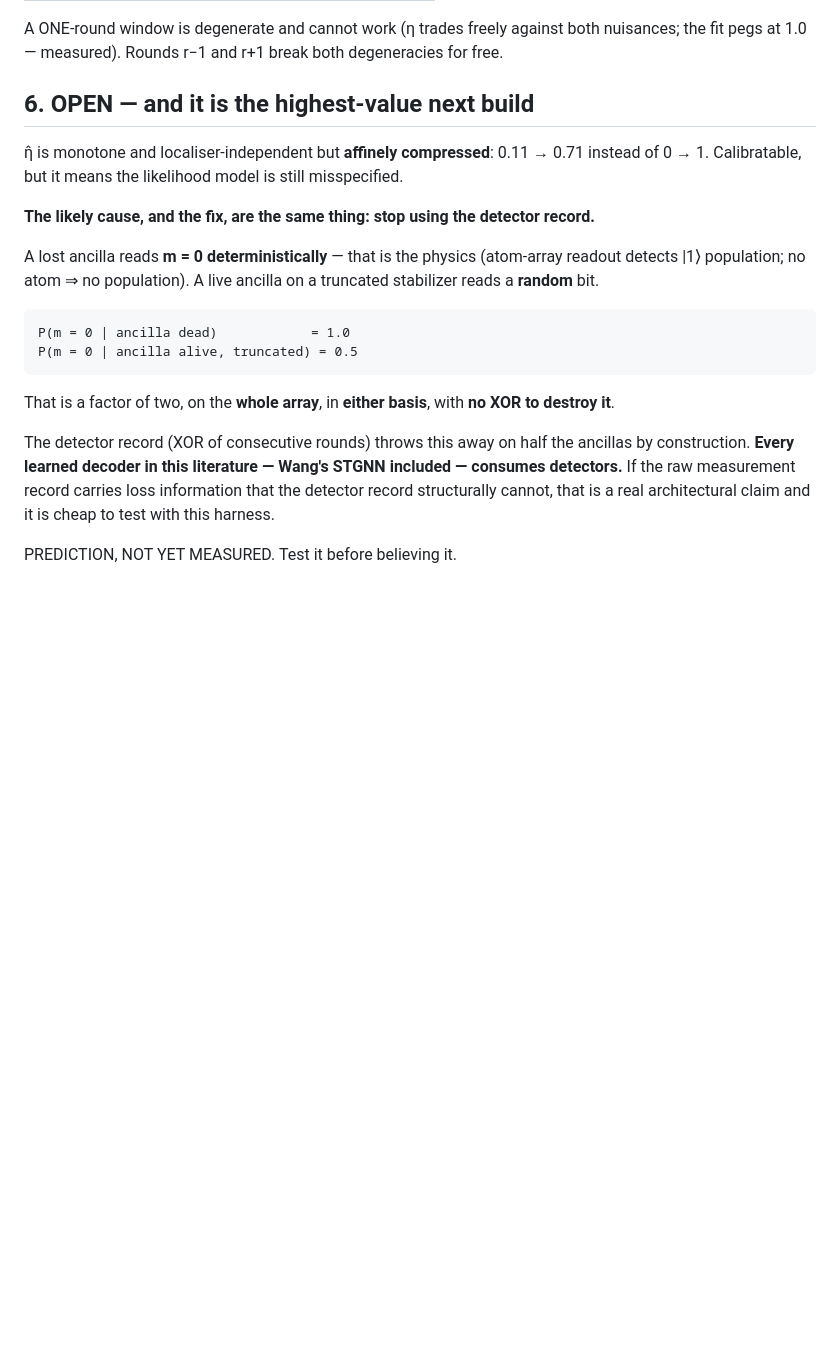
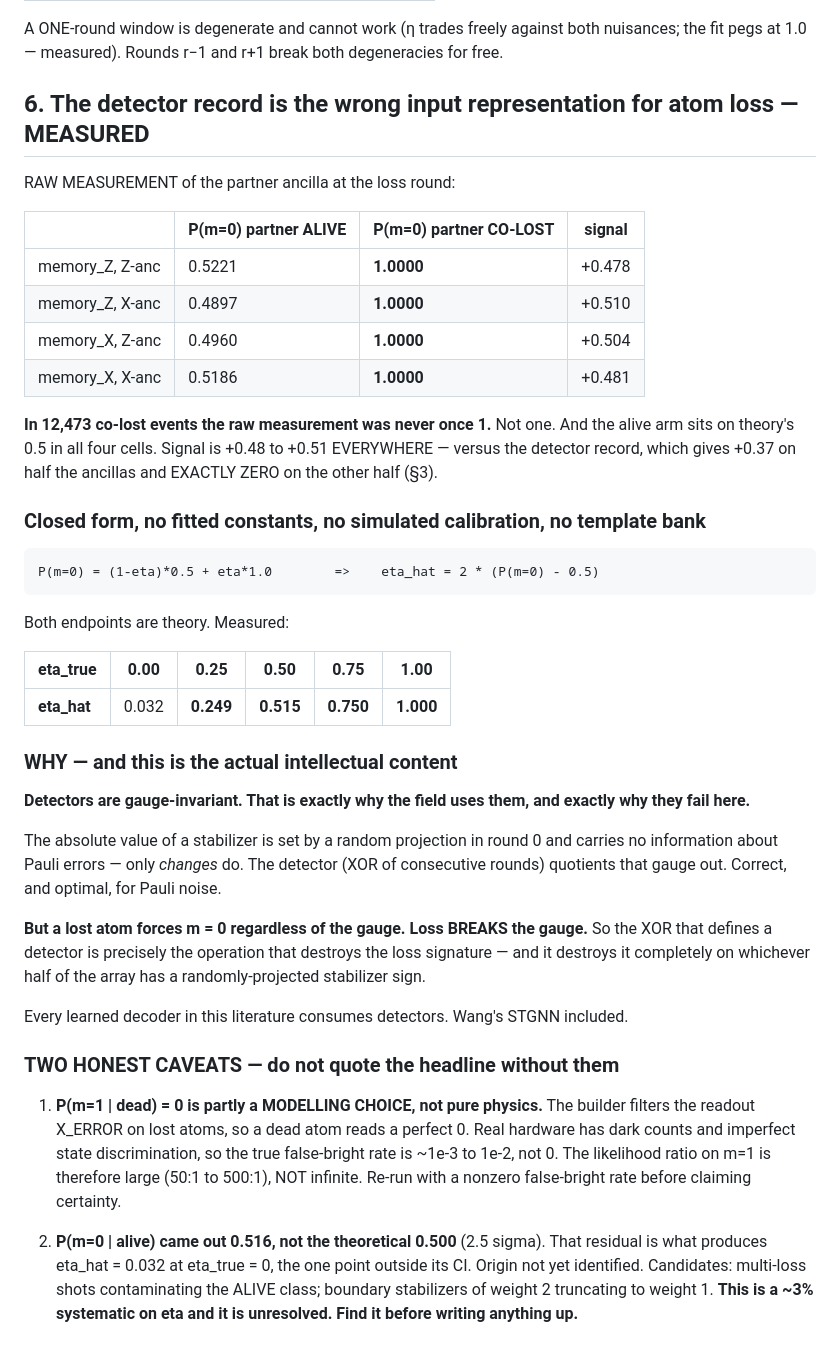
Before and after one commit to Suriya-002/decoder, a Markdown page: FINDINGS.md, the part around the change. GitHub-like rendering; blank space fills up the shorter version.

Commit message:
Raw measurement record: gauge argument, closed-form eta, two open caveats

```diff
--- a/FINDINGS.md
+++ b/FINDINGS.md
@@ -71,24 +71,54 @@ them:
 A ONE-round window is degenerate and cannot work (η trades freely against both nuisances; the fit pegs
 at 1.0 — measured). Rounds r−1 and r+1 break both degeneracies for free.
 
-## 6. OPEN — and it is the highest-value next build
+## 6. The detector record is the wrong input representation for atom loss — MEASURED
 
-η̂ is monotone and localiser-independent but **affinely compressed**: 0.11 → 0.71 instead of 0 → 1.
-Calibratable, but it means the likelihood model is still misspecified.
+RAW MEASUREMENT of the partner ancilla at the loss round:
 
-**The likely cause, and the fix, are the same thing: stop using the detector record.**
+| | P(m=0) partner ALIVE | P(m=0) partner CO-LOST | signal |
+|---|---|---|---|
+| memory_Z, Z-anc | 0.5221 | **1.0000** | +0.478 |
+| memory_Z, X-anc | 0.4897 | **1.0000** | +0.510 |
+| memory_X, Z-anc | 0.4960 | **1.0000** | +0.504 |
+| memory_X, X-anc | 0.5186 | **1.0000** | +0.481 |
 
-A lost ancilla reads **m = 0 deterministically** — that is the physics (atom-array readout detects |1⟩
-population; no atom ⇒ no population). A live ancilla on a truncated stabilizer reads a **random** bit.
+**In 12,473 co-lost events the raw measurement was never once 1.** Not one. And the alive arm sits on
+theory's 0.5 in all four cells. Signal is +0.48 to +0.51 EVERYWHERE — versus the detector record, which
+gives +0.37 on half the ancillas and EXACTLY ZERO on the other half (§3).
 
-    P(m = 0 | ancilla dead)            = 1.0
-    P(m = 0 | ancilla alive, truncated) = 0.5
+### Closed form, no fitted constants, no simulated calibration, no template bank
 
-That is a factor of two, on the **whole array**, in **either basis**, with **no XOR to destroy it**.
+    P(m=0) = (1-eta)*0.5 + eta*1.0        =>    eta_hat = 2 * (P(m=0) - 0.5)
 
-The detector record (XOR of consecutive rounds) throws this away on half the ancillas by construction.
-**Every learned decoder in this literature — Wang's STGNN included — consumes detectors.** If the raw
-measurement record carries loss information that the detector record structurally cannot, that is a real
-architectural claim and it is cheap to test with this harness.
+Both endpoints are theory. Measured:
 
-PREDICTION, NOT YET MEASURED. Test it before believing it.
+| eta_true | 0.00 | 0.25 | 0.50 | 0.75 | 1.00 |
+|---|---|---|---|---|---|
+| **eta_hat** | 0.032 | **0.249** | **0.515** | **0.750** | **1.000** |
+
+### WHY — and this is the actual intellectual content
+
+**Detectors are gauge-invariant. That is exactly why the field uses them, and exactly why they fail here.**
+
+The absolute value of a stabilizer is set by a random projection in round 0 and carries no information
+about Pauli errors — only *changes* do. The detector (XOR of consecutive rounds) quotients that gauge out.
+Correct, and optimal, for Pauli noise.
+
+**But a lost atom forces m = 0 regardless of the gauge. Loss BREAKS the gauge.** So the XOR that defines a
+detector is precisely the operation that destroys the loss signature — and it destroys it completely on
+whichever half of the array has a randomly-projected stabilizer sign.
+
+Every learned decoder in this literature consumes detectors. Wang's STGNN included.
+
+### TWO HONEST CAVEATS — do not quote the headline without them
+
+1. **P(m=1 | dead) = 0 is partly a MODELLING CHOICE, not pure physics.** The builder filters the readout
+   X_ERROR on lost atoms, so a dead atom reads a perfect 0. Real hardware has dark counts and imperfect
+   state discrimination, so the true false-bright rate is ~1e-3 to 1e-2, not 0. The likelihood ratio on
+   m=1 is therefore large (50:1 to 500:1), NOT infinite. Re-run with a nonzero false-bright rate before
+   claiming certainty.
+
+2. **P(m=0 | alive) came out 0.516, not the theoretical 0.500** (2.5 sigma). That residual is what produces
+   eta_hat = 0.032 at eta_true = 0, the one point outside its CI. Origin not yet identified. Candidates:
+   multi-loss shots contaminating the ALIVE class; boundary stabilizers of weight 2 truncating to weight 1.
+   **This is a ~3% systematic on eta and it is unresolved. Find it before writing anything up.**
```
